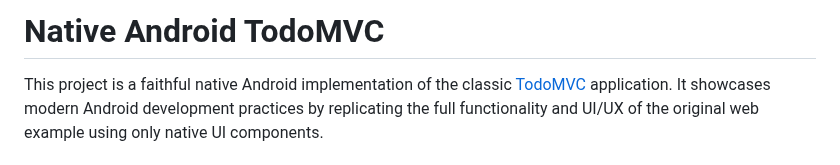
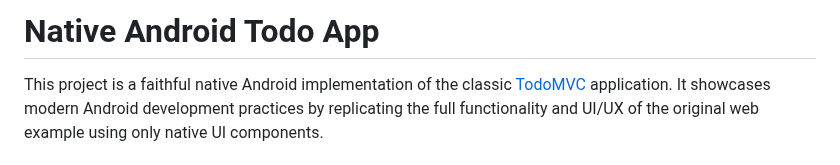
Before and after one commit to prmiguel/todo-android-app, a Markdown page: README.md, the part around the change. Rendered like a GitHub page.

Commit message:
Rename project from TodoMVC to Todo App

```diff
--- a/README.md
+++ b/README.md
@@ -1,4 +1,4 @@
-# Native Android TodoMVC
+# Native Android Todo App
 
 This project is a faithful native Android implementation of the classic [TodoMVC](https://todomvc.com/) application. It showcases modern Android development practices by replicating the full functionality and UI/UX of the original web example using only native UI components.
 
```
